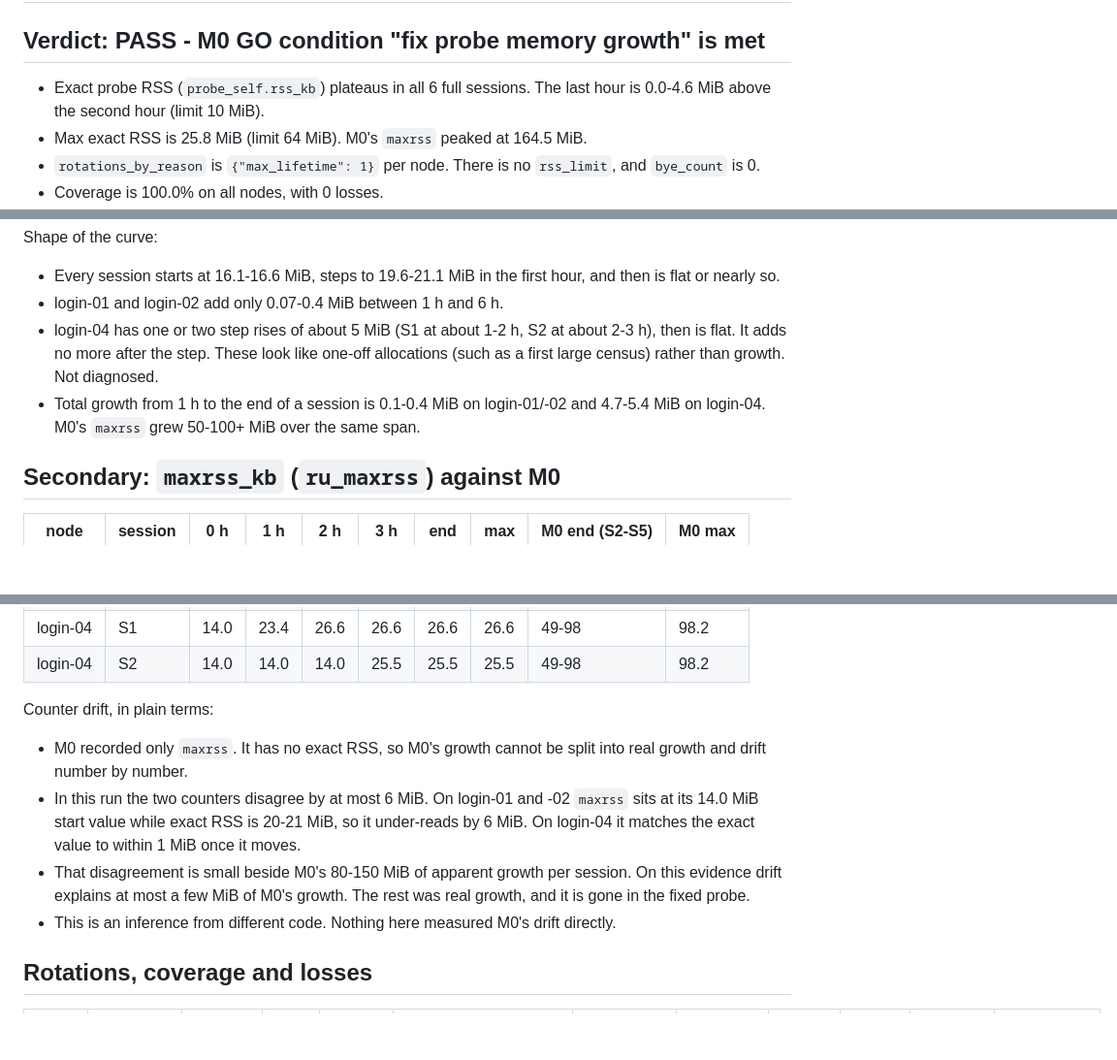
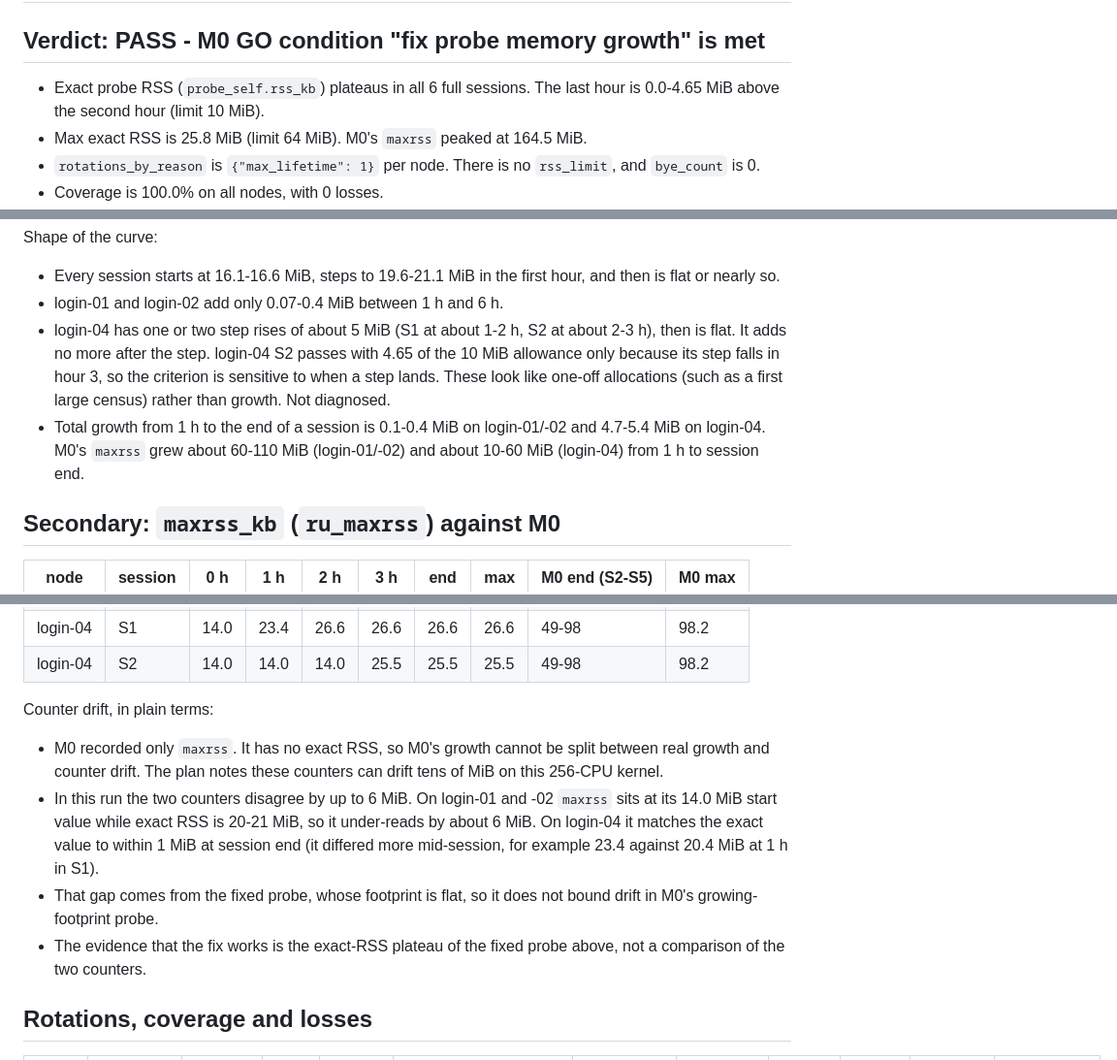
Before and after one commit to jtchilders/node-monitor, a Markdown page: docs/soak/2026-11-m1a-resoak.md, 3 parts joined by grey strips. Shown at 97% size. GitHub-like rendering; blank space fills up the shorter version.

Commit message:
docs: tighten re-soak drift and M0 growth wording
Co-Authored-By: Claude Code <noreply@anthropic.com>

```diff
--- a/docs/soak/2026-11-m1a-resoak.md
+++ b/docs/soak/2026-11-m1a-resoak.md
@@ -2,7 +2,7 @@
 
 ## Verdict: PASS - M0 GO condition "fix probe memory growth" is met
 
-- Exact probe RSS (`probe_self.rss_kb`) plateaus in all 6 full sessions. The last hour is 0.0-4.6 MiB above the second hour (limit 10 MiB).
+- Exact probe RSS (`probe_self.rss_kb`) plateaus in all 6 full sessions. The last hour is 0.0-4.65 MiB above the second hour (limit 10 MiB).
 - Max exact RSS is 25.8 MiB (limit 64 MiB). M0's `maxrss` peaked at 164.5 MiB.
 - `rotations_by_reason` is `{"max_lifetime": 1}` per node. There is no `rss_limit`, and `bye_count` is 0.
 - Coverage is 100.0% on all nodes, with 0 losses.
@@ -47,8 +47,8 @@ Shape of the curve:
 
 - Every session starts at 16.1-16.6 MiB, steps to 19.6-21.1 MiB in the first hour, and then is flat or nearly so.
 - login-01 and login-02 add only 0.07-0.4 MiB between 1 h and 6 h.
-- login-04 has one or two step rises of about 5 MiB (S1 at about 1-2 h, S2 at about 2-3 h), then is flat. It adds no more after the step. These look like one-off allocations (such as a first large census) rather than growth. Not diagnosed.
-- Total growth from 1 h to the end of a session is 0.1-0.4 MiB on login-01/-02 and 4.7-5.4 MiB on login-04. M0's `maxrss` grew 50-100+ MiB over the same span.
+- login-04 has one or two step rises of about 5 MiB (S1 at about 1-2 h, S2 at about 2-3 h), then is flat. It adds no more after the step. login-04 S2 passes with 4.65 of the 10 MiB allowance only because its step falls in hour 3, so the criterion is sensitive to when a step lands. These look like one-off allocations (such as a first large census) rather than growth. Not diagnosed.
+- Total growth from 1 h to the end of a session is 0.1-0.4 MiB on login-01/-02 and 4.7-5.4 MiB on login-04. M0's `maxrss` grew about 60-110 MiB (login-01/-02) and about 10-60 MiB (login-04) from 1 h to session end.
 
 ## Secondary: `maxrss_kb` (`ru_maxrss`) against M0
 
@@ -63,10 +63,10 @@ Shape of the curve:
 
 Counter drift, in plain terms:
 
-- M0 recorded only `maxrss`. It has no exact RSS, so M0's growth cannot be split into real growth and drift number by number.
-- In this run the two counters disagree by at most 6 MiB. On login-01 and -02 `maxrss` sits at its 14.0 MiB start value while exact RSS is 20-21 MiB, so it under-reads by 6 MiB. On login-04 it matches the exact value to within 1 MiB once it moves.
-- That disagreement is small beside M0's 80-150 MiB of apparent growth per session. On this evidence drift explains at most a few MiB of M0's growth. The rest was real growth, and it is gone in the fixed probe.
-- This is an inference from different code. Nothing here measured M0's drift directly.
+- M0 recorded only `maxrss`. It has no exact RSS, so M0's growth cannot be split between real growth and counter drift. The plan notes these counters can drift tens of MiB on this 256-CPU kernel.
+- In this run the two counters disagree by up to 6 MiB. On login-01 and -02 `maxrss` sits at its 14.0 MiB start value while exact RSS is 20-21 MiB, so it under-reads by about 6 MiB. On login-04 it matches the exact value to within 1 MiB at session end (it differed more mid-session, for example 23.4 against 20.4 MiB at 1 h in S1).
+- That gap comes from the fixed probe, whose footprint is flat, so it does not bound drift in M0's growing-footprint probe.
+- The evidence that the fix works is the exact-RSS plateau of the fixed probe above, not a comparison of the two counters.
 
 ## Rotations, coverage and losses
 
```
